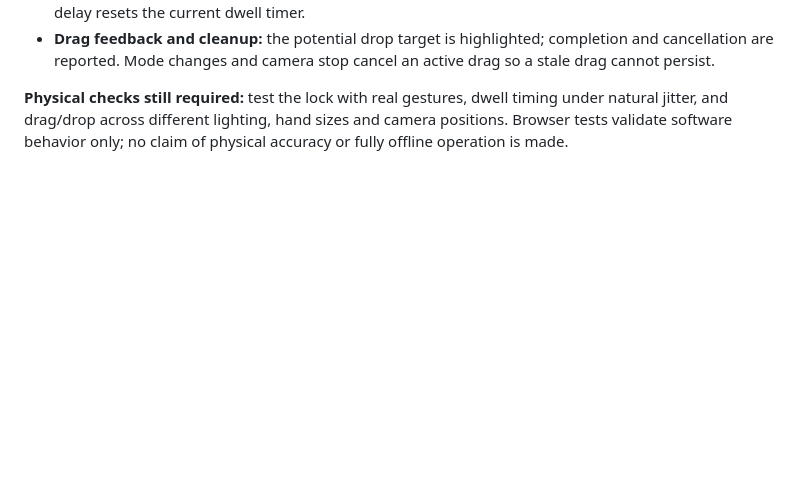
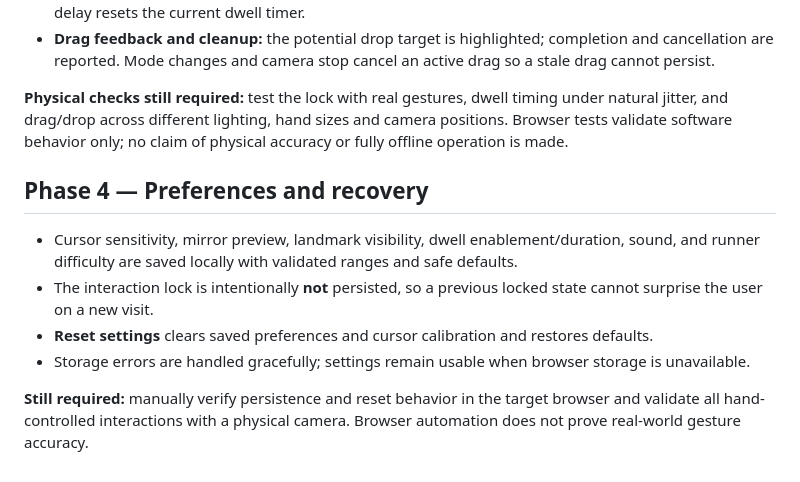
Before and after one commit to Mahin98250/AirHand, a Markdown page: README.md, the part around the change. Rendered like a GitHub page; blank space fills up the shorter version.

Commit message:
Document Phase 4 preferences and recovery

```diff
--- a/README.md
+++ b/README.md
@@ -75,3 +75,13 @@ Run `npm run check` and `npm test`. GitHub Actions runs the checks for each push
 - **Drag feedback and cleanup:** the potential drop target is highlighted; completion and cancellation are reported. Mode changes and camera stop cancel an active drag so a stale drag cannot persist.
 
 **Physical checks still required:** test the lock with real gestures, dwell timing under natural jitter, and drag/drop across different lighting, hand sizes and camera positions. Browser tests validate software behavior only; no claim of physical accuracy or fully offline operation is made.
+
+
+## Phase 4 — Preferences and recovery
+
+- Cursor sensitivity, mirror preview, landmark visibility, dwell enablement/duration, sound, and runner difficulty are saved locally with validated ranges and safe defaults.
+- The interaction lock is intentionally **not** persisted, so a previous locked state cannot surprise the user on a new visit.
+- **Reset settings** clears saved preferences and cursor calibration and restores defaults.
+- Storage errors are handled gracefully; settings remain usable when browser storage is unavailable.
+
+**Still required:** manually verify persistence and reset behavior in the target browser and validate all hand-controlled interactions with a physical camera. Browser automation does not prove real-world gesture accuracy.
```
